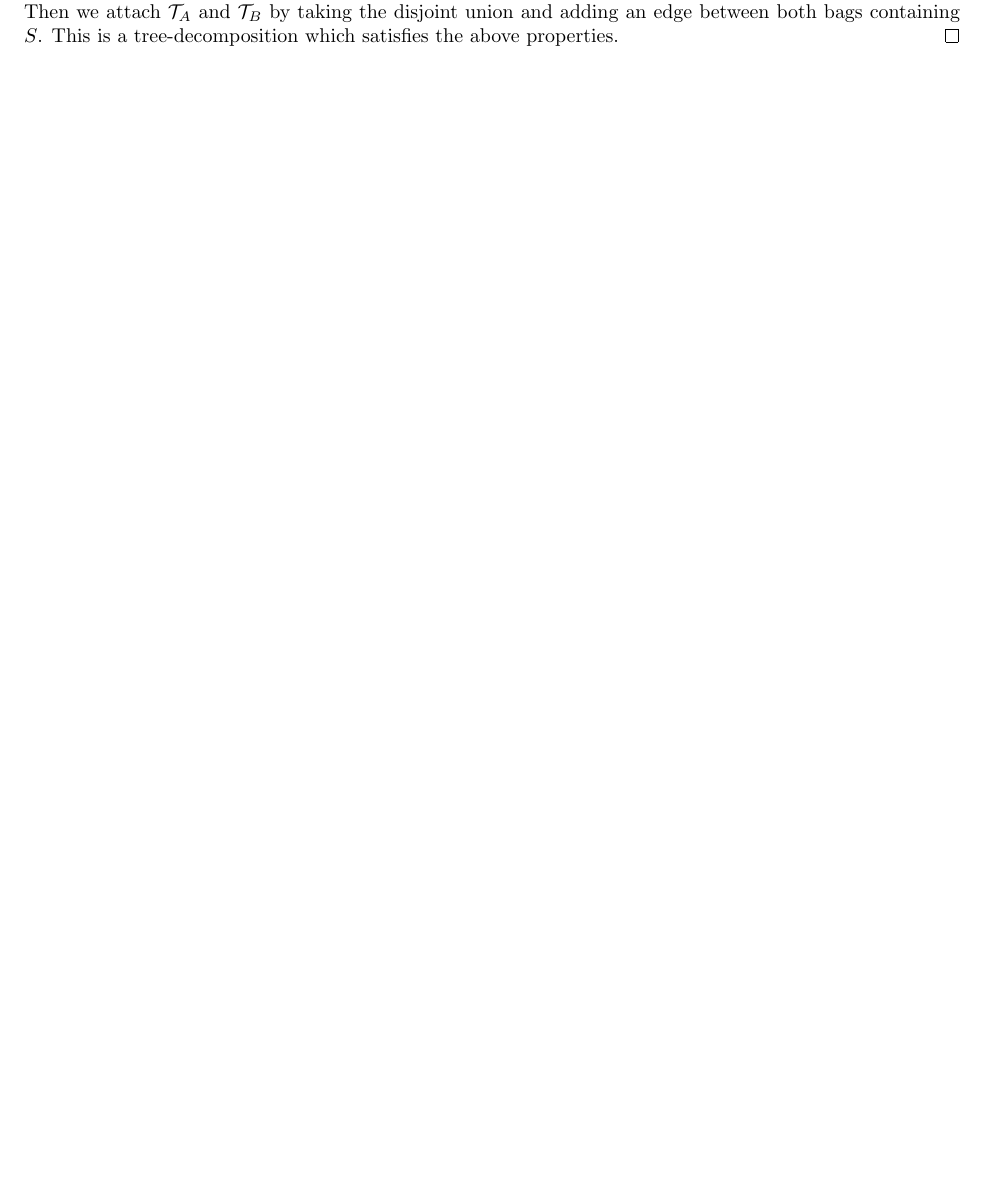
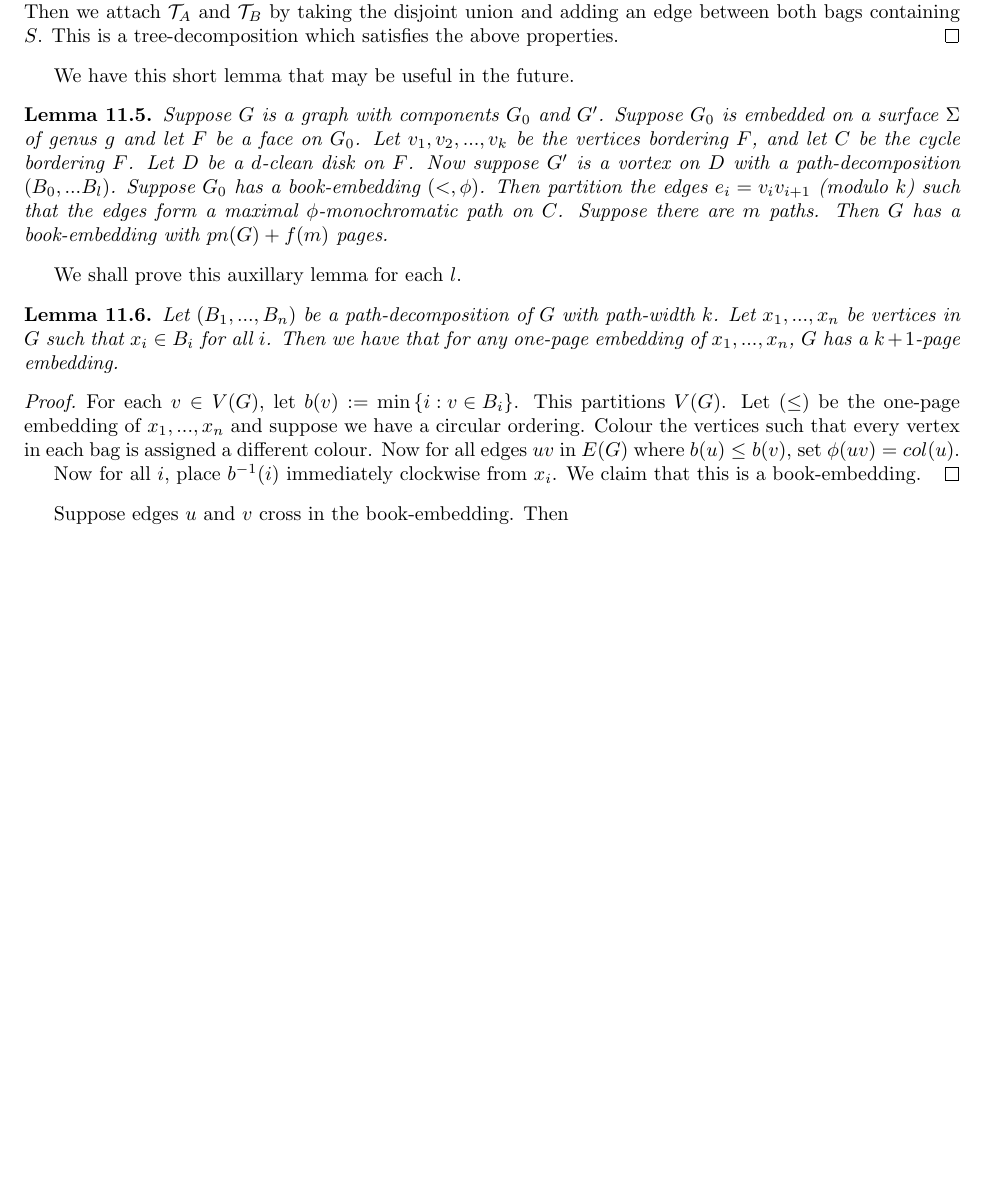
Before and after one commit to ErickLuu/Honours-Project-Notes, a LaTeX document (Notes/Structural Graph Theory/Structural Graph Theory notes.tex): part of page 15 of 15, cut so that both start at the same text, the shorter picture padded with empty space. Compiled offline with pdfLaTeX.

Commit message:
txs auto checkin

```diff
--- a/Notes/Structural Graph Theory/Structural Graph Theory notes.tex
+++ b/Notes/Structural Graph Theory/Structural Graph Theory notes.tex
@@ -644,6 +644,21 @@ Now to prove the technical lemma.
 \end{proof}
 
 
+We have this short lemma that may be useful in the future.
+\begin{lemma}
+	Suppose $G$ is a graph with components $G_0$ and $G'$. Suppose $G_0$ is embedded on a surface $\Sigma$ of genus $g$ and let $F$ be a face on $G_0$. Let $v_1, v_2, ..., v_k$ be the vertices bordering $F$, and let $C$ be the cycle bordering $F$. Let $D$ be a $d$-clean disk on $F$. Now suppose $G'$ is a vortex on $D$ with a path-decomposition $(B_0, ... B_l)$. Suppose $G_0$ has a book-embedding $(<, \phi)$. Then partition the edges $e_i = v_i v_{i + 1}$ (modulo $k$) such that the edges form a maximal $\phi$-monochromatic path on $C$. Suppose there are $m$ paths. Then $G$ has a book-embedding with $pn(G) + f(m)$ pages.
+\end{lemma}
+We shall prove this auxillary lemma for each $l$.
+\begin{lemma}
+	Let $(B_1, ..., B_n)$ be a path-decomposition of $G$ with path-width $k$. Let $x_1, ..., x_n$ be vertices in $G$ such that $x_i \in B_i$ for all $i$. Then we have that for any one-page embedding of $x_1, ..., x_n$, $G$ has a $k + 1$-page embedding.
+\end{lemma}
+
+\begin{proof}
+	For each $v \in V(G)$, let $b(v) := \min \left\{ i : v \in B_i \right\}$. This partitions $V(G)$. Let $(\leq)$ be the one-page embedding of $x_1, ..., x_n$ and suppose we have a circular ordering. Colour the vertices such that every vertex in each bag is assigned a different colour. Now for all edges $uv$ in $E(G)$ where $b(u) \leq b(v) $, set $\phi(uv) = col(u)$.
+
+	Now for all $i$, place $b^{-1}(i)$ immediately clockwise from $x_i$. We claim that this is a book-embedding.
+\end{proof}
+Suppose edges $u$ and $v$ cross in the book-embedding. Then
 
 
 \end{document}
```
